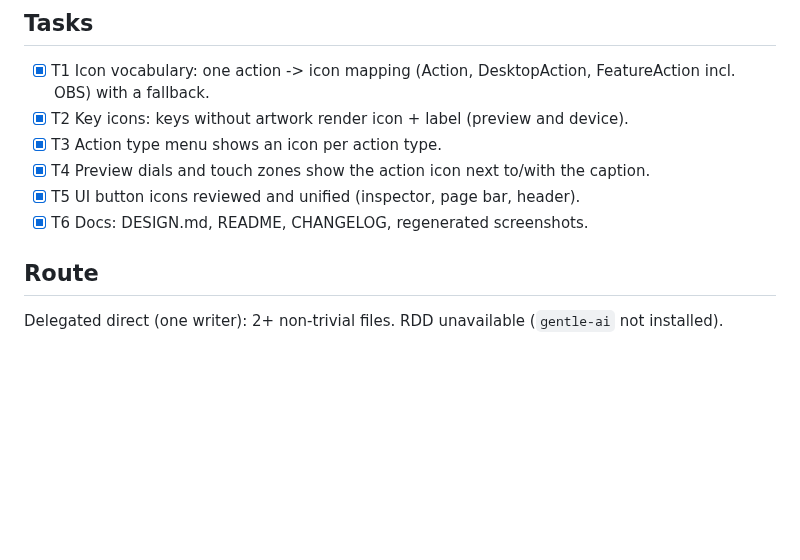
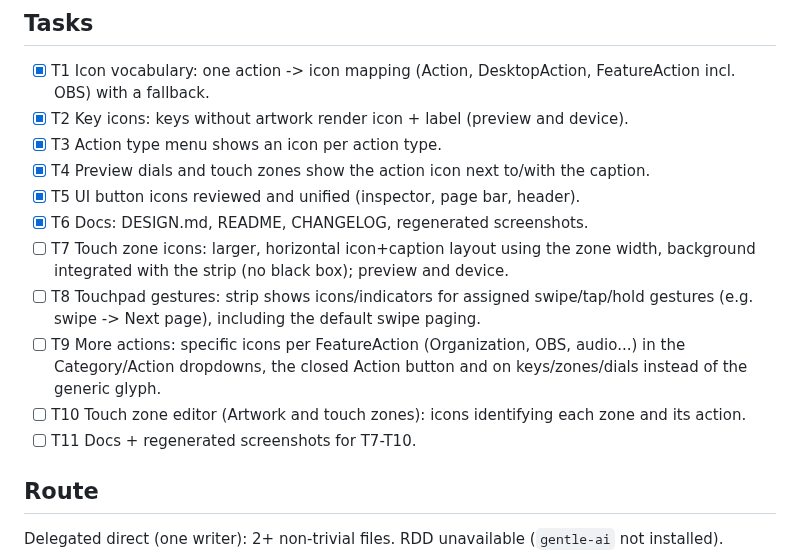
Before and after one commit to aldosilvestre/sdeck-plus, a Markdown page: odd/tasks/streamdeck-plus-binding-icons.md, the part around the change. Drawn GitHub-style; blank space fills up the shorter version.

Commit message:
docs(odd): plan touchpad icon follow-up tasks
Co-Authored-By: Claude Opus 5.5 <noreply@anthropic.com>

```diff
--- a/odd/tasks/streamdeck-plus-binding-icons.md
+++ b/odd/tasks/streamdeck-plus-binding-icons.md
@@ -24,6 +24,11 @@ dials/touch zones show no action cue; button icons are not reviewed as a set.
 - [x] T4 Preview dials and touch zones show the action icon next to/with the caption.
 - [x] T5 UI button icons reviewed and unified (inspector, page bar, header).
 - [x] T6 Docs: DESIGN.md, README, CHANGELOG, regenerated screenshots.
+- [ ] T7 Touch zone icons: larger, horizontal icon+caption layout using the zone width, background integrated with the strip (no black box); preview and device.
+- [ ] T8 Touchpad gestures: strip shows icons/indicators for assigned swipe/tap/hold gestures (e.g. swipe -> Next page), including the default swipe paging.
+- [ ] T9 More actions: specific icons per FeatureAction (Organization, OBS, audio...) in the Category/Action dropdowns, the closed Action button and on keys/zones/dials instead of the generic glyph.
+- [ ] T10 Touch zone editor (Artwork and touch zones): icons identifying each zone and its action.
+- [ ] T11 Docs + regenerated screenshots for T7-T10.
 
 ## Route
 Delegated direct (one writer): 2+ non-trivial files. RDD unavailable (`gentle-ai` not installed).
```
